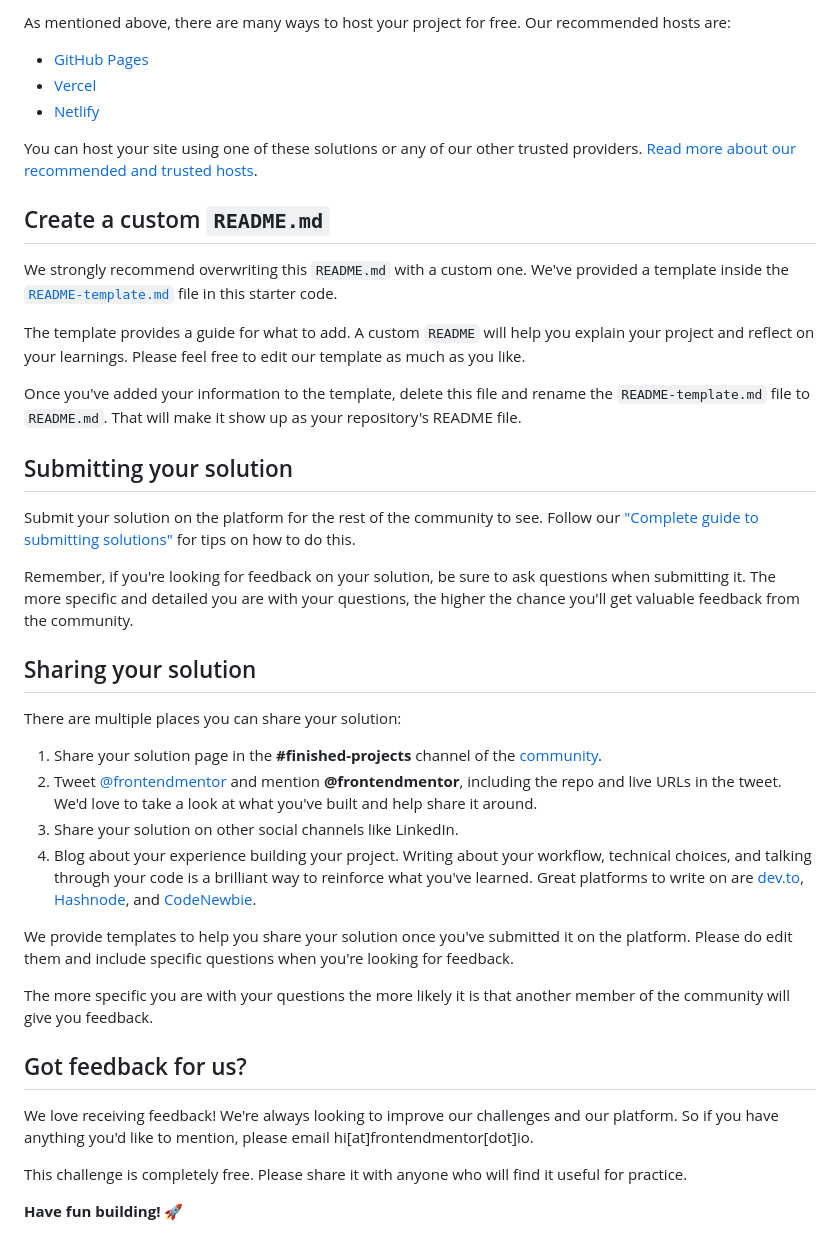
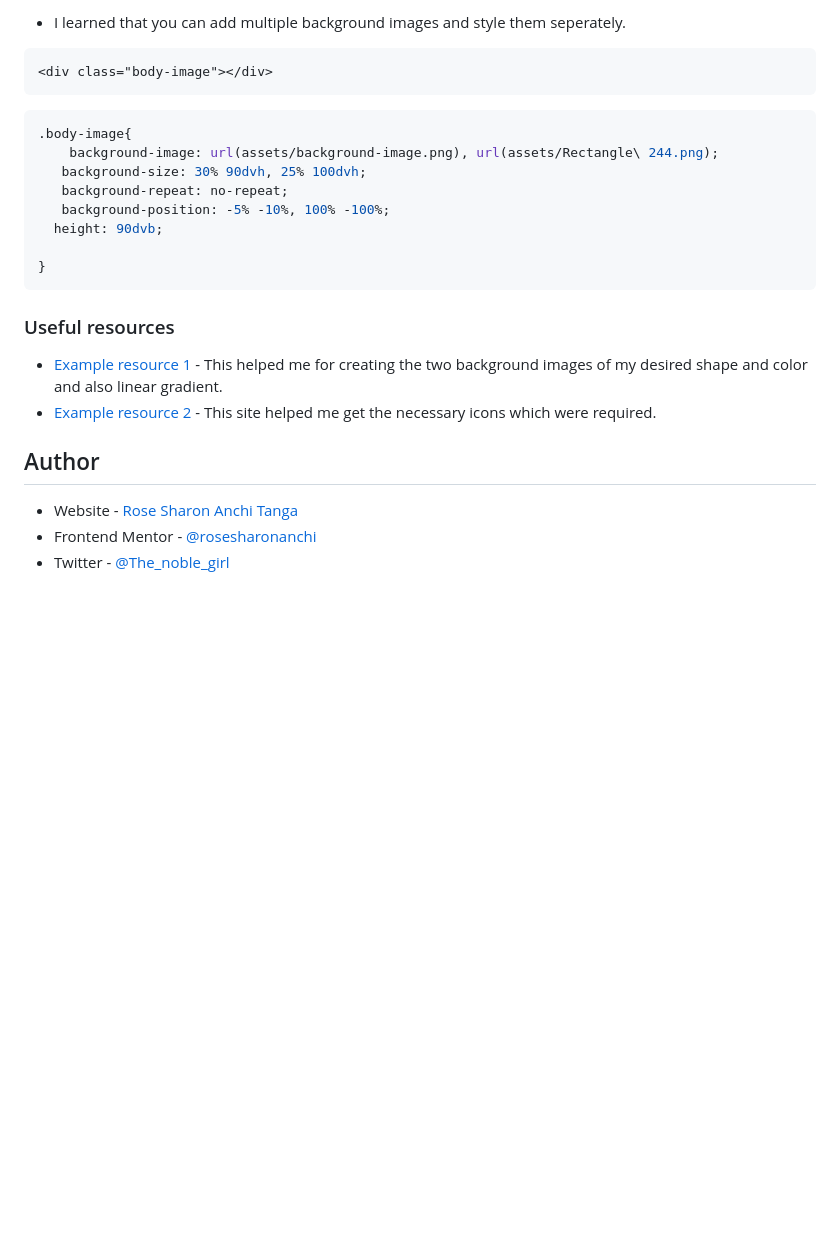
Before and after one commit to rosesharonanchi/chat-app-illustrator, a Markdown page: README.md, the part around one of its changes. Rendered like a GitHub page; blank space fills up the shorter version.

````diff
--- a/README.md
+++ b/README.md
@@ -50,43 +49,29 @@ Feel free to use any workflow that you feel comfortable with. Below is a suggest
 
-As mentioned above, there are many ways to host your project for free. Our recommended hosts are:
+- I learned that you can add multiple background images and style them seperately.
+```html
+<div class="body-image"></div>
+```
+```css
+.body-image{
+    background-image: url(assets/background-image.png), url(assets/Rectangle\ 244.png);
+   background-size: 30% 90dvh, 25% 100dvh;
+   background-repeat: no-repeat;
+   background-position: -5% -10%, 100% -100%;
+  height: 90dvb;
 
-- [GitHub Pages](https://pages.github.com/)
-- [Vercel](https://vercel.com/)
-- [Netlify](https://www.netlify.com/)
+}
+```
 
-You can host your site using one of these solutions or any of our other trusted providers. [Read more about our recommended and trusted hosts](https://medium.com/frontend-mentor/frontend-mentor-trusted-hosting-providers-bf000dfebe).
 
-## Create a custom `README.md`
+### Useful resources
 
-We strongly recommend overwriting this `README.md` with a custom one. We've provided a template inside the [`README-template.md`](./README-template.md) file in this starter code.
+- [Example resource 1](https://www.figma.com) - This helped me for creating the two background images of my desired shape and color and also linear gradient.
+- [Example resource 2](https://) - This site helped me get the necessary icons which were required.
 
-The template provides a guide for what to add. A custom `README` will help you explain your project and reflect on your learnings. Please feel free to edit our template as much as you like.
 
-Once you've added your information to the template, delete this file and rename the `README-template.md` file to `README.md`. That will make it show up as your repository's README file.
 
-## Submitting your solution
+## Author
 
-Submit your solution on the platform for the rest of the community to see. Follow our ["Complete guide to submitting solutions"](https://medium.com/frontend-mentor/a-complete-guide-to-submitting-solutions-on-frontend-mentor-ac6384162248) for tips on how to do this.
-
-Remember, if you're looking for feedback on your solution, be sure to ask questions when submitting it. The more specific and detailed you are with your questions, the higher the chance you'll get valuable feedback from the community.
-
-## Sharing your solution
-
-There are multiple places you can share your solution:
-
-1. Share your solution page in the **#finished-projects** channel of the [community](https://www.frontendmentor.io/community).
-2. Tweet [@frontendmentor](https://twitter.com/frontendmentor) and mention **@frontendmentor**, including the repo and live URLs in the tweet. We'd love to take a look at what you've built and help share it around.
-3. Share your solution on other social channels like LinkedIn.
-4. Blog about your experience building your project. Writing about your workflow, technical choices, and talking through your code is a brilliant way to reinforce what you've learned. Great platforms to write on are [dev.to](https://dev.to/), [Hashnode](https://hashnode.com/), and [CodeNewbie](https://community.codenewbie.org/).
-
-We provide templates to help you share your solution once you've submitted it on the platform. Please do edit them and include specific questions when you're looking for feedback.
-
-The more specific you are with your questions the more likely it is that another member of the community will give you feedback.
-
-## Got feedback for us?
-
-We love receiving feedback! We're always looking to improve our challenges and our platform. So if you have anything you'd like to mention, please email hi[at]frontendmentor[dot]io.
-
-This challenge is completely free. Please share it with anyone who will find it useful for practice.
-
-**Have fun building!** 🚀
+- Website - [Rose Sharon Anchi Tanga](https://www.your-site.com)
+- Frontend Mentor - [@rosesharonanchi](https://www.frontendmentor.io/profile/rosesharonanchi)
+- Twitter - [@The_noble_girl](https://www.twitter.com/The_noble_girl)
````
Also changed, not shown: other parts of README.md (+27 -28 lines), assets/Screenshot 2024-02-08 at 04-04-01 Chat-illustrator app.png (added), assets/Screenshot 2024-02-08 at 04-05-47 Chat-illustrator app.png (added), 2 other files.
